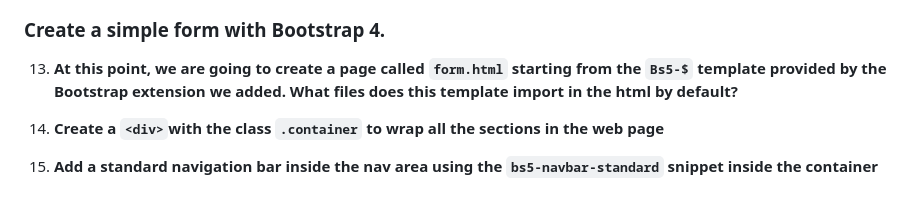
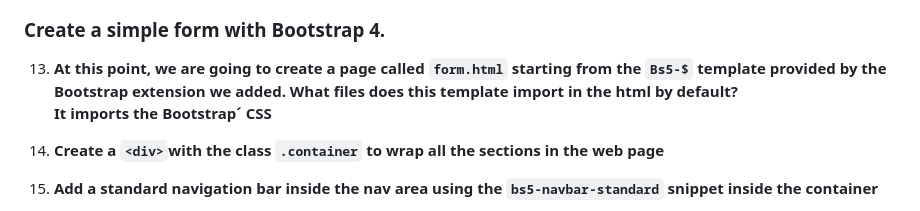
Before and after one commit to luchernan/p1.1-frontend-tools, a Markdown page: README.md, the part around one of its changes. Drawn GitHub-style.

```diff
--- a/README.md
+++ b/README.md
@@ -94,7 +95,9 @@ Ennumerate and explain each one of the files included in this repo.
 
 ### Create a simple form with Bootstrap 4.
 
-13. **At this point, we are going to create a page called `form.html` starting from the `Bs5-$` template provided by the Bootstrap extension we added. What files does this template import in the html by default?**
+13. **At this point, we are going to create a page called `form.html` starting from the `Bs5-$` template provided by the Bootstrap extension we added. What files does this template import in the html by default?** <br> **It imports the Bootstrap´ CSS**
+
+
 
 14. **Create a `<div>`with the class `.container` to wrap all the sections in the web page**
 
```
Also changed, not shown: other parts of README.md (+5 -4 lines).
